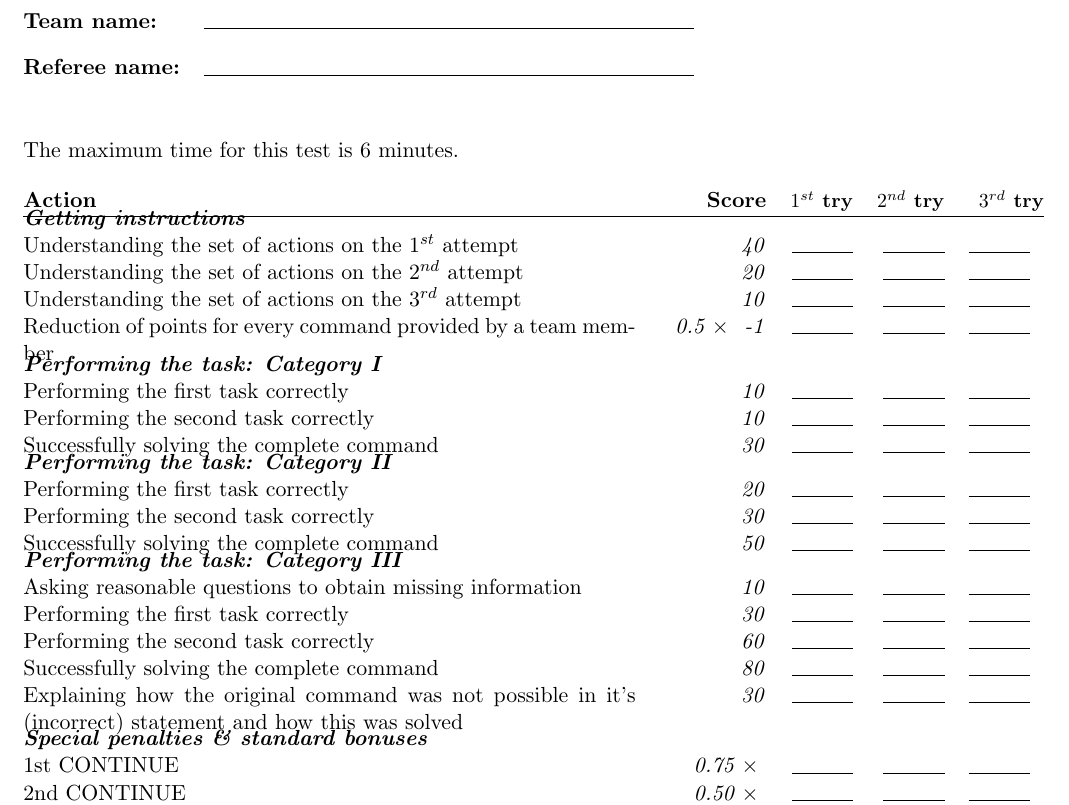
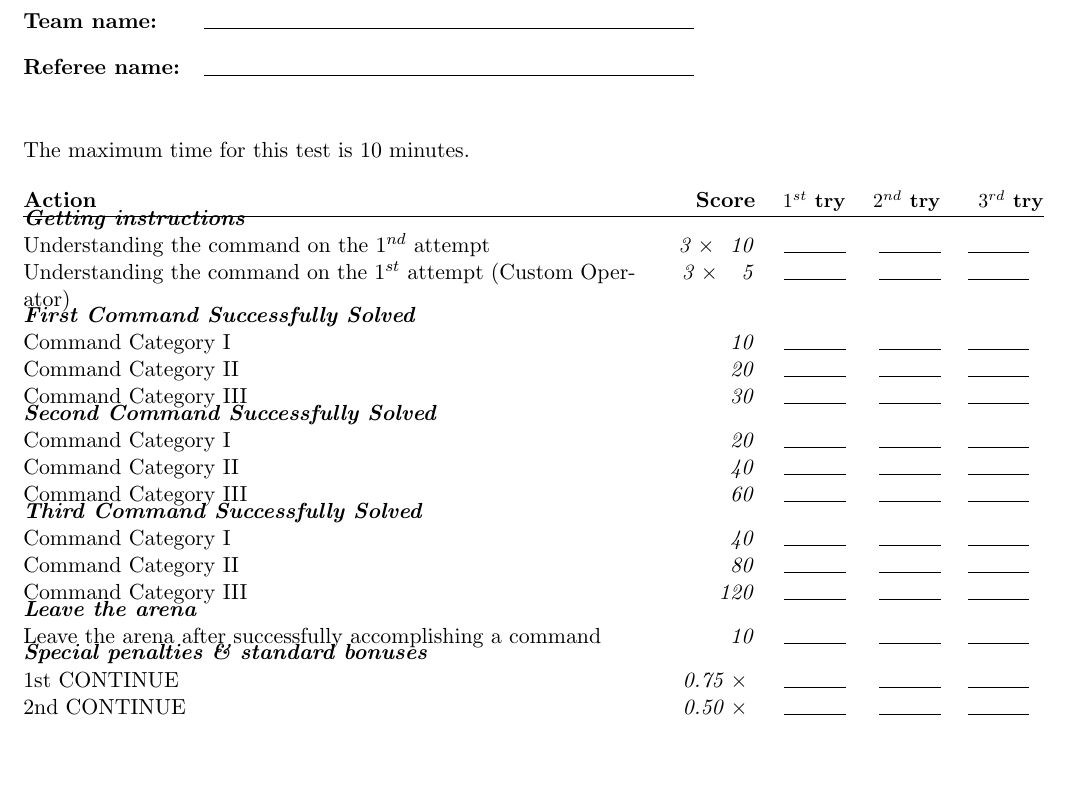
Before and after one commit to RoboCupAtHome/RuleBook, a LaTeX book (score_sheets.tex, which reads scoresheets/GPSR.tex): part of page 4 of 16, cut so that both start at the same text, the shorter picture padded with empty space. Compiled offline with pdfLaTeX.

Commit message:
Updated GPSR - Based in 2012 GPSR - Used _short format_ for the test - Defined three categories:   - Cat1: Easy   - Cat2: Moderate   - Cat3: Hard & incomplete/erroneous commands - Only single-task commands are given to the robot - Robot may request up to three commands - Next command doubles its predecesor's score - Test duration increased to 10 minutes (from 6 in 2016) - Added appendix with detailed information - Explained GPSR in appendix   - Included detailed explanation   - Separated commands by sub-League   - Added examples - Changed Windows CRLF line endings to Linux LF

```diff
--- a/scoresheets/GPSR.tex
+++ b/scoresheets/GPSR.tex
@@ -1,31 +1,69 @@
-The maximum time for this test is 6 minutes.
+The maximum time for this test is 10 minutes.
+%
+% MAURICIO 2017
+% Compact Scoresheet
+%
 \begin{scorelist}
 	\scoreheading{Getting instructions}
-	\scoreitem{40}{Understanding the set of actions on the $1^{st}$ attempt}
-	\scoreitem{20}{Understanding the set of actions on the $2^{nd}$ attempt}
-	\scoreitem{10}{Understanding the set of actions on the $3^{rd}$ attempt}
-	\scoreitem[0.5]{-1}{Reduction of points for every command provided by a team member}
+	\scoreitem[3]{10}{Understanding the command on the $1^{nd}$ attempt}
+	\scoreitem[3]{ 5}{Understanding the command on the $1^{st}$ attempt (Custom Operator)}
 
-	\scoreheading{Performing the task: Category I}
-	\scoreitem{10}{Performing the first task correctly}
-	\scoreitem{10}{Performing the second task correctly}
-	\scoreitem{30}{Successfully solving the complete command}
+	\scoreheading{First Command Successfully Solved}
+	\scoreitem{ 10}{Command Category I}
+	\scoreitem{ 20}{Command Category II}
+	\scoreitem{ 30}{Command Category III}
 
-	\scoreheading{Performing the task: Category II}
-	\scoreitem{20}{Performing the first task correctly}
-	\scoreitem{30}{Performing the second task correctly}
-	\scoreitem{50}{Successfully solving the complete command}
+	\scoreheading{Second Command Successfully Solved}
+	\scoreitem{ 20}{Command Category I}
+	\scoreitem{ 40}{Command Category II}
+	\scoreitem{ 60}{Command Category III}
 
-	\scoreheading{Performing the task: Category III}
-	\scoreitem{10}{Asking reasonable questions to obtain missing information}
-	\scoreitem{30}{Performing the first task correctly}
-	\scoreitem{60}{Performing the second task correctly}
-	\scoreitem{80}{Successfully solving the complete command}
-	\scoreitem{30}{Explaining how the original command was not possible in it's (incorrect) statement and how this was solved}
+	\scoreheading{Third Command Successfully Solved}
+	\scoreitem{ 40}{Command Category I}
+	\scoreitem{ 80}{Command Category II}
+	\scoreitem{120}{Command Category III}
+
+	\scoreheading{Leave the arena}
+	\scoreitem{10}{Leave the arena after successfully accomplishing a command}
 
 	\setTotalScore{250}
 \end{scorelist}
 
+%
+% MAURICIO 2017
+% Alternate Scoresheet in case people can't understand the compact one
+%
+% \begin{scorelist}
+% 	\scoreheading{First Command}
+% 	\scoreitem{ 10}{Understanding the command on the $1^{nd}$ attempt}
+% 	\scoreitem{  5}{Understanding the command on the $1^{st}$ attempt (Custom Operator)}
+% 	\scoreitem{10}{Command Category I}
+% 	\scoreitem{20}{Command Category II}
+% 	\scoreitem{30}{Command Category III}
+%
+% 	\scoreheading{Second Command}
+% 	\scoreitem{ 10}{Understanding the command on the $1^{nd}$ attempt}
+% 	\scoreitem{  5}{Understanding the command on the $1^{st}$ attempt (Custom Operator)}
+% 	\scoreitem{10}{Command Category I}
+% 	\scoreitem{20}{Command Category II}
+% 	\scoreitem{30}{Command Category III}
+% 	\scoreitem[2]{1}{Successful execution of previous command}
+%
+% 	\scoreheading{Third Command}
+% 	\scoreitem{ 10}{Understanding the command on the $1^{nd}$ attempt}
+% 	\scoreitem{  5}{Understanding the command on the $1^{st}$ attempt (Custom Operator)}
+% 	\scoreitem{10}{Command Category I}
+% 	\scoreitem{20}{Command Category II}
+% 	\scoreitem{30}{Command Category III}
+% 	\scoreitem[2]{0}{Successful execution of one previous command}
+% 	\scoreitem[4]{0}{Successful execution of ALL previous commands}
+%
+% 	\scoreheading{Leave the arena}
+% 	\scoreitem{10}{Leave the arena after successfully accomplishing a command}
+%
+% 	\setTotalScore{250}
+% \end{scorelist}
+
 % Local Variables:
 % TeX-master: "Rulebook"
 % End:
```
Also changed, not shown: Appendices.tex (+2 -1 lines), Setup.tex (line endings or trailing spaces), 2 other files.
